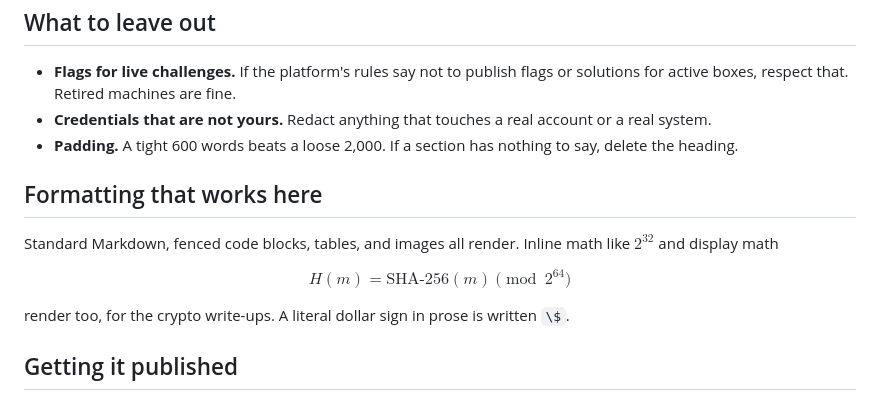
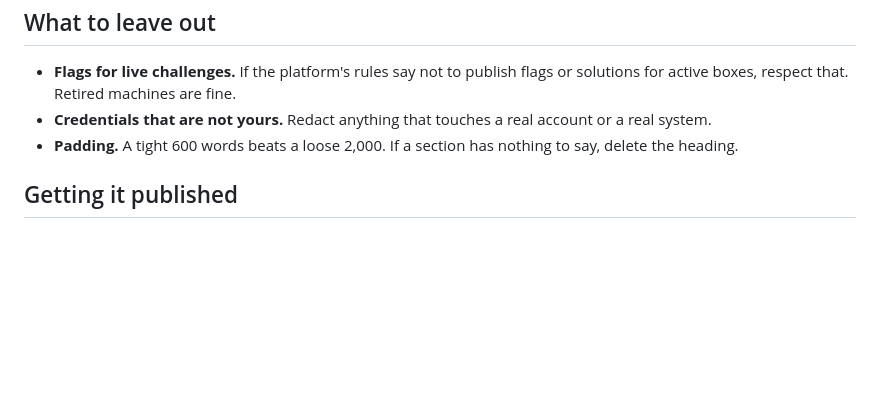
Before and after one commit to b-3llum/b-3llum.github.io, a Markdown page: posts/how-to-write-a-ctf-writeup.md, the part around the change. Drawn GitHub-style; blank space fills up the shorter version.

Commit message:
Delete formatting section from CTF write-up
Removed the formatting section from the write-up guidelines.

```diff
--- a/posts/how-to-write-a-ctf-writeup.md
+++ b/posts/how-to-write-a-ctf-writeup.md
@@ -78,18 +78,6 @@ it sooner? This section is the one people actually reuse.
 - **Padding.** A tight 600 words beats a loose 2,000. If a section has nothing
   to say, delete the heading.
 
-## Formatting that works here
-
-Standard Markdown, fenced code blocks, tables, and images all render. Inline
-math like $2^{32}$ and display math
-
-$$
-H(m) = \text{SHA-256}(m) \pmod{2^{64}}
-$$
-
-render too, for the crypto write-ups. A literal dollar sign in prose is
-written `\$`.
-
 ## Getting it published
 
 1. Save your write-up as a Markdown file in `posts/`, starting with the same
```
